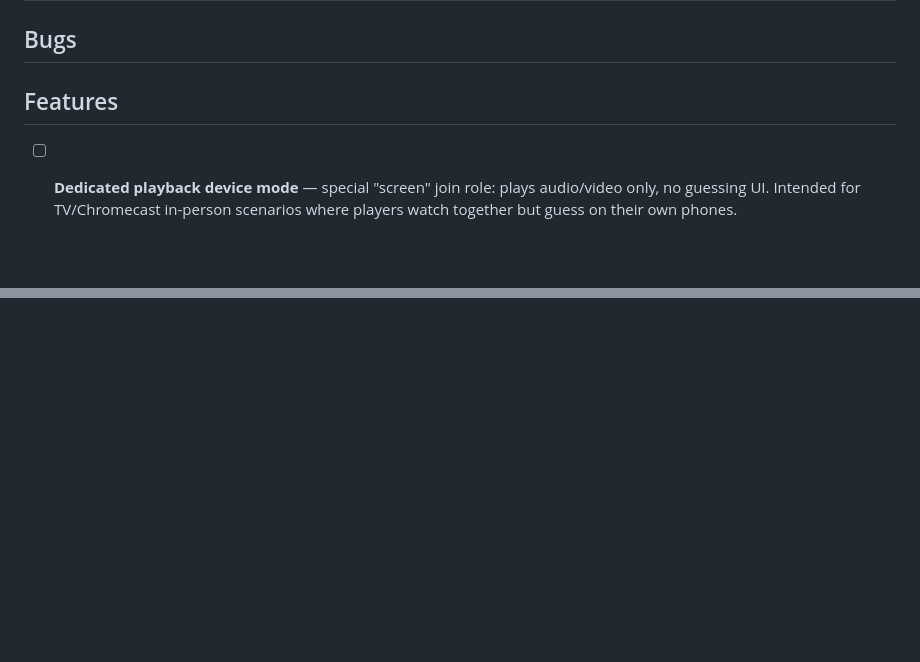
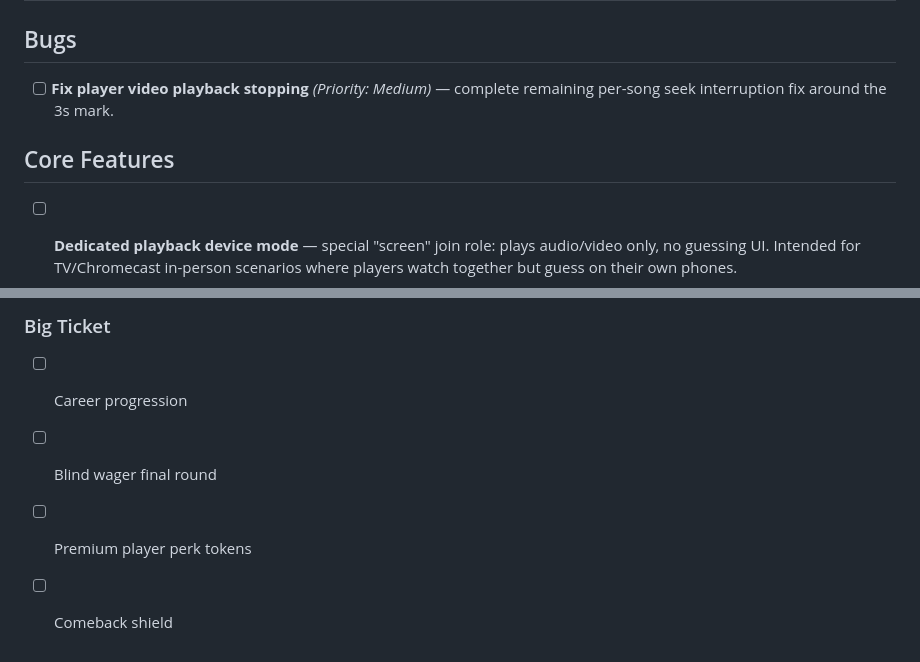
Before and after one commit to rbrambley/JamGuessr, a Markdown page: TODO.md, 2 parts joined by grey strips. GitHub-like rendering; blank space fills up the shorter version.

```diff
--- a/TODO.md
+++ b/TODO.md
@@ -2,7 +2,9 @@
 
 ## Bugs
 
-## Features
+- [ ] **Fix player video playback stopping** *(Priority: Medium)* — complete remaining per-song seek interruption fix around the 3s mark.
+
+## Core Features
 - [ ] **Dedicated playback device mode** — special "screen" join role: plays audio/video only, no guessing UI. Intended for TV/Chromecast in-person scenarios where players watch together but guess on their own phones.
 
 - [ ] **Unique player assignment per round** — during song assignment, do not allow selecting the same player for every song in a round. Enforce a one-to-one mapping so each song is assigned to a different player within that round.
@@ -58,0 +68,5 @@
+### Big Ticket
+- [ ] Career progression
+- [ ] Blind wager final round
+- [ ] Premium player perk tokens
+- [ ] Comeback shield
```
Also changed, not shown: other parts of TODO.md (+44 -37 lines).
